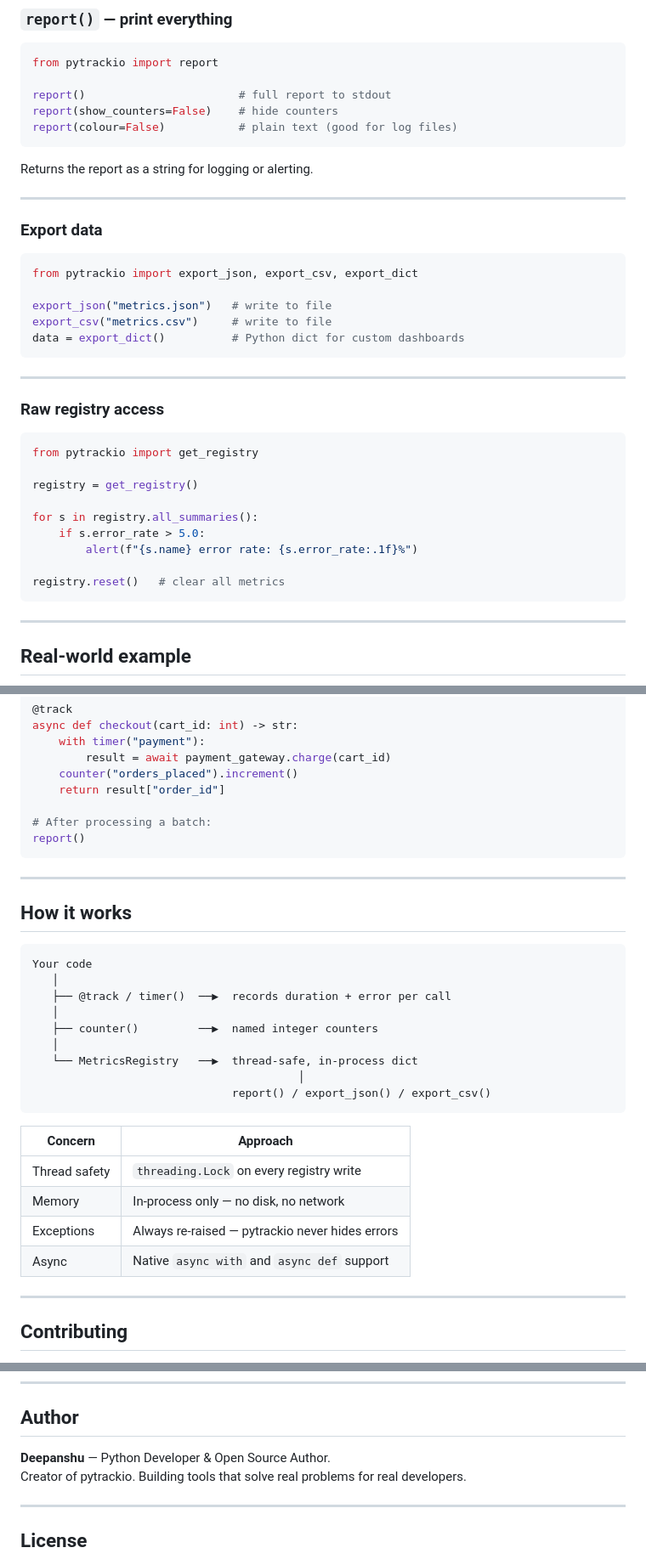
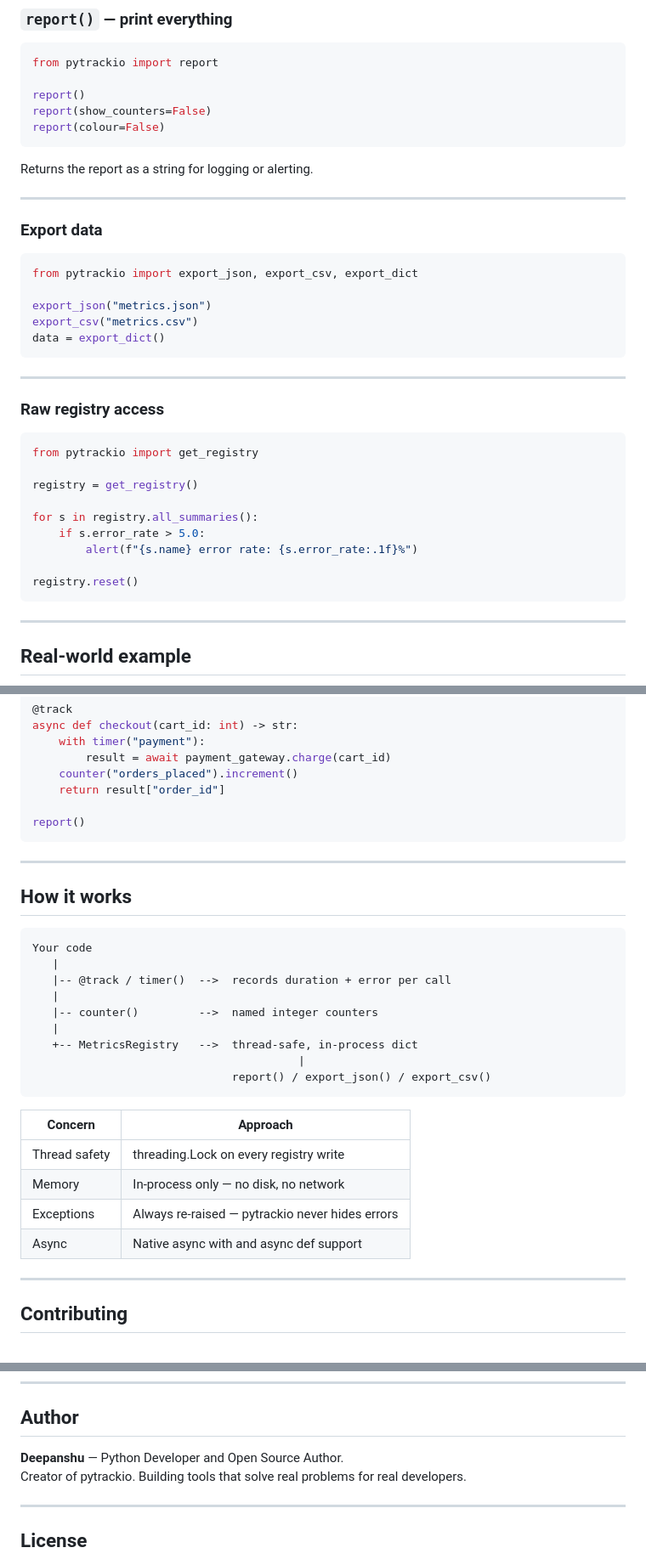
Before and after one commit to Dno-J/pytrackio, a Markdown page: README.md, 3 parts joined by grey strips. Shown at 85% size. Drawn GitHub-style.

Commit message:
v0.9.0: README rewritten from scratch, clean

````diff
--- a/README.md
+++ b/README.md
@@ -129,9 +127,9 @@ print(counter("cache_hits").value)
 ```python
 from pytrackio import report
 
-report()                       # full report to stdout
-report(show_counters=False)    # hide counters
-report(colour=False)           # plain text (good for log files)
+report()
+report(show_counters=False)
+report(colour=False)
 ```
 
 Returns the report as a string for logging or alerting.
@@ -142,9 +140,9 @@ Returns the report as a string for logging or alerting.
 ```python
 from pytrackio import export_json, export_csv, export_dict
 
-export_json("metrics.json")   # write to file
-export_csv("metrics.csv")     # write to file
-data = export_dict()          # Python dict for custom dashboards
+export_json("metrics.json")
+export_csv("metrics.csv")
+data = export_dict()
 ```
 
 ---
@@ -159,7 +157,7 @@ for s in registry.all_summaries():
     if s.error_rate > 5.0:
         alert(f"{s.name} error rate: {s.error_rate:.1f}%")
 
-registry.reset()   # clear all metrics
+registry.reset()
 ```
 
 ---
@@ -180,7 +178,6 @@ async def checkout(cart_id: int) -> str:
     counter("orders_placed").increment()
     return result["order_id"]
 
-# After processing a batch:
 report()
 ```
 
@@ -189,22 +186,22 @@ report()
 ## How it works
 ```
 Your code
-   │
-   ├── @track / timer()  ──▶  records duration + error per call
-   │
-   ├── counter()         ──▶  named integer counters
-   │
-   └── MetricsRegistry   ──▶  thread-safe, in-process dict
-                                        │
+   |
+   |-- @track / timer()  -->  records duration + error per call
+   |
+   |-- counter()         -->  named integer counters
+   |
+   +-- MetricsRegistry   -->  thread-safe, in-process dict
+                                        |
                               report() / export_json() / export_csv()
 ```
 
 | Concern | Approach |
 |---|---|
-| Thread safety | `threading.Lock` on every registry write |
+| Thread safety | threading.Lock on every registry write |
 | Memory | In-process only — no disk, no network |
 | Exceptions | Always re-raised — pytrackio never hides errors |
-| Async | Native `async with` and `async def` support |
+| Async | Native async with and async def support |
 
 ---
 
@@ -222,7 +219,7 @@ See [CHANGELOG.md](CHANGELOG.md) for version history.
 
 ## Author
 
-**Deepanshu** — Python Developer & Open Source Author.
+**Deepanshu** — Python Developer and Open Source Author.
 Creator of pytrackio. Building tools that solve real problems for real developers.
 
 ---
````
Also changed, not shown: other parts of README.md (+7 -9 lines).
